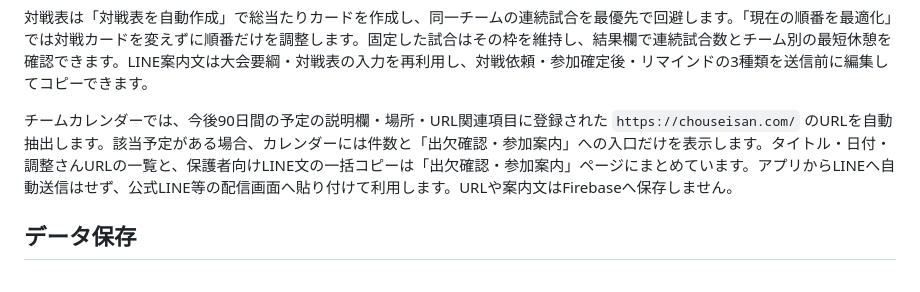
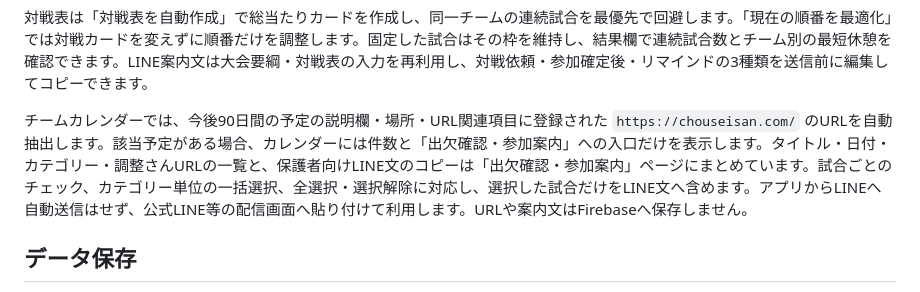
Before and after one commit to yoshimismcfc-dotcom/portal, a Markdown page: README.md, the part around the change. Drawn GitHub-style.

Commit message:
参加案内の選択操作と説明を更新

```diff
--- a/README.md
+++ b/README.md
@@ -31,7 +31,7 @@
 
 対戦表は「対戦表を自動作成」で総当たりカードを作成し、同一チームの連続試合を最優先で回避します。「現在の順番を最適化」では対戦カードを変えずに順番だけを調整します。固定した試合はその枠を維持し、結果欄で連続試合数とチーム別の最短休憩を確認できます。LINE案内文は大会要綱・対戦表の入力を再利用し、対戦依頼・参加確定後・リマインドの3種類を送信前に編集してコピーできます。
 
-チームカレンダーでは、今後90日間の予定の説明欄・場所・URL関連項目に登録された `https://chouseisan.com/` のURLを自動抽出します。該当予定がある場合、カレンダーには件数と「出欠確認・参加案内」への入口だけを表示します。タイトル・日付・調整さんURLの一覧と、保護者向けLINE文の一括コピーは「出欠確認・参加案内」ページにまとめています。アプリからLINEへ自動送信はせず、公式LINE等の配信画面へ貼り付けて利用します。URLや案内文はFirebaseへ保存しません。
+チームカレンダーでは、今後90日間の予定の説明欄・場所・URL関連項目に登録された `https://chouseisan.com/` のURLを自動抽出します。該当予定がある場合、カレンダーには件数と「出欠確認・参加案内」への入口だけを表示します。タイトル・日付・カテゴリー・調整さんURLの一覧と、保護者向けLINE文のコピーは「出欠確認・参加案内」ページにまとめています。試合ごとのチェック、カテゴリー単位の一括選択、全選択・選択解除に対応し、選択した試合だけをLINE文へ含めます。アプリからLINEへ自動送信はせず、公式LINE等の配信画面へ貼り付けて利用します。URLや案内文はFirebaseへ保存しません。
 
 ## データ保存
 
```
